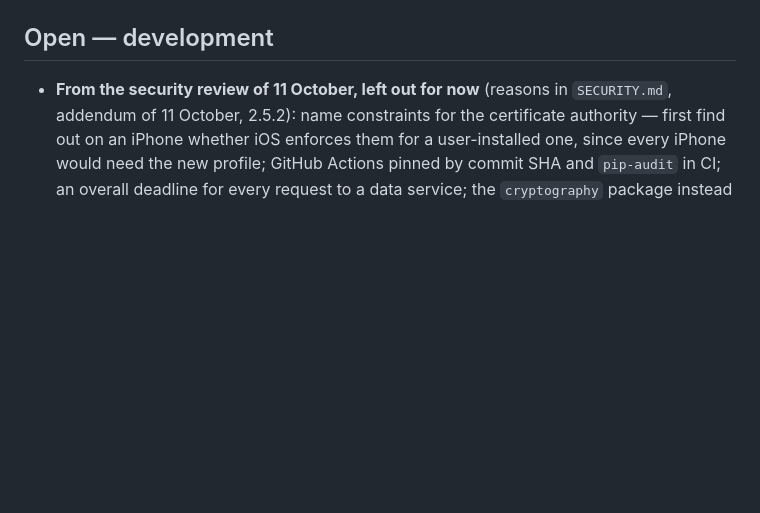
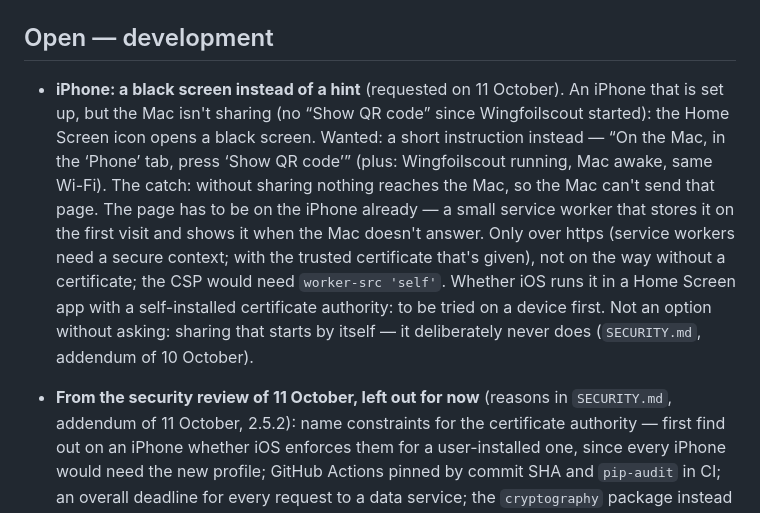
Before and after one commit to DarkPirateGo/wingfoilscout, a Markdown page: TODO.md, the part around the change. GitHub-like rendering; blank space fills up the shorter version.

```diff
--- a/TODO.md
+++ b/TODO.md
@@ -336,6 +336,20 @@ wasn't important enough to keep.
 
 ## Open — development
 
+- **iPhone: a black screen instead of a hint** (requested on 11 October). An
+  iPhone that is set up, but the Mac isn't sharing (no “Show QR code” since
+  Wingfoilscout started): the Home Screen icon opens a black screen.
+  Wanted: a short instruction instead — “On the Mac, in the ‘Phone’ tab,
+  press ‘Show QR code’” (plus: Wingfoilscout running, Mac awake, same Wi-Fi).
+  The catch: without sharing nothing reaches the Mac, so the Mac can't send
+  that page. The page has to be on the iPhone already — a small service
+  worker that stores it on the first visit and shows it when the Mac doesn't
+  answer. Only over https (service workers need a secure context; with the
+  trusted certificate that's given), not on the way without a certificate;
+  the CSP would need `worker-src 'self'`. Whether iOS runs it in a Home
+  Screen app with a self-installed certificate authority: to be tried on a
+  device first. Not an option without asking: sharing that starts by itself —
+  it deliberately never does (`SECURITY.md`, addendum of 10 October).
 - **From the security review of 11 October, left out for now** (reasons in
   `SECURITY.md`, addendum of 11 October, 2.5.2): name constraints for the
   certificate authority — first find out on an iPhone whether iOS enforces
```
Also changed, not shown: DEVELOPMENT.md (+27 -7 lines).
